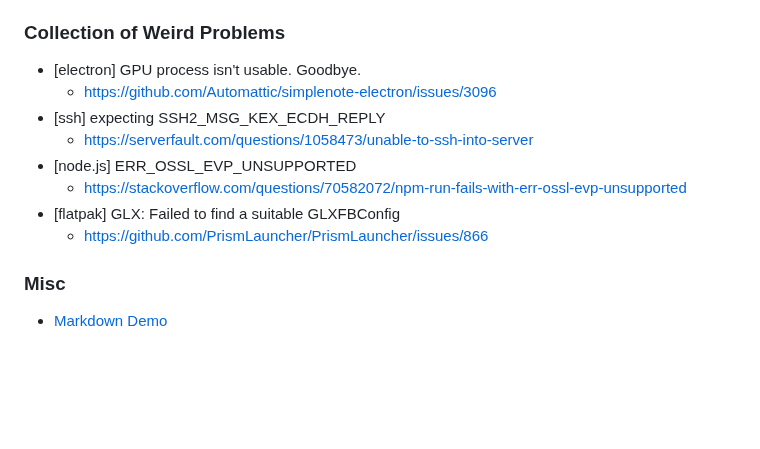
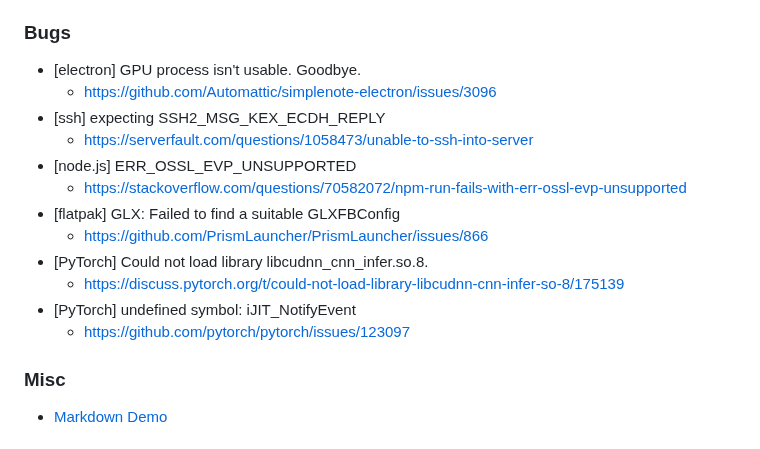
Before and after one commit to FairySunny/FairySunny.github.io, a Markdown page: md/index.md, the part around the change. Drawn GitHub-style; blank space fills up the shorter version.

Commit message:
index: pytorch bugs

```diff
--- a/md/index.md
+++ b/md/index.md
@@ -35,7 +35,7 @@ FairySunny's Developer Notes
 - [图寻风格全景图展示](https://fairysunny.gitee.io/tuxun-panorama) | [📄Source](https://gitee.com/FairySunny/tuxun-panorama)
 - [HTML Stuff](https://fairysunny.gitee.io/html-stuff/) | [📄Source](https://gitee.com/FairySunny/html-stuff)
 
-### Collection of Weird Problems
+### Bugs
 
 - [electron] GPU process isn't usable. Goodbye.
     - https://github.com/Automattic/simplenote-electron/issues/3096
@@ -45,6 +45,10 @@ FairySunny's Developer Notes
     - https://stackoverflow.com/questions/70582072/npm-run-fails-with-err-ossl-evp-unsupported
 - [flatpak] GLX: Failed to find a suitable GLXFBConfig
     - https://github.com/PrismLauncher/PrismLauncher/issues/866
+- [PyTorch] Could not load library libcudnn_cnn_infer.so.8.
+    - https://discuss.pytorch.org/t/could-not-load-library-libcudnn-cnn-infer-so-8/175139
+- [PyTorch] undefined symbol: iJIT_NotifyEvent
+    - https://github.com/pytorch/pytorch/issues/123097
 
 ### Misc
 
```
